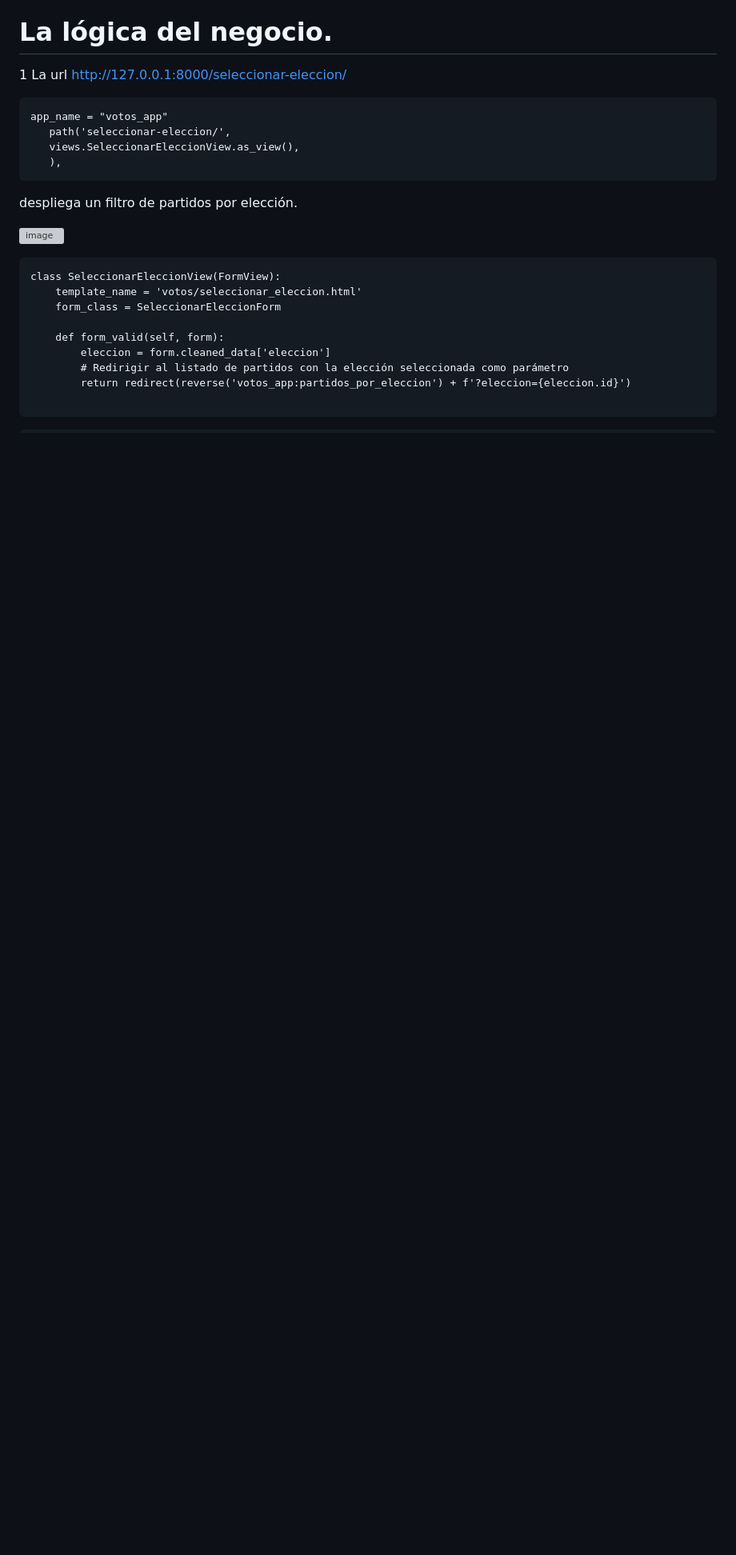
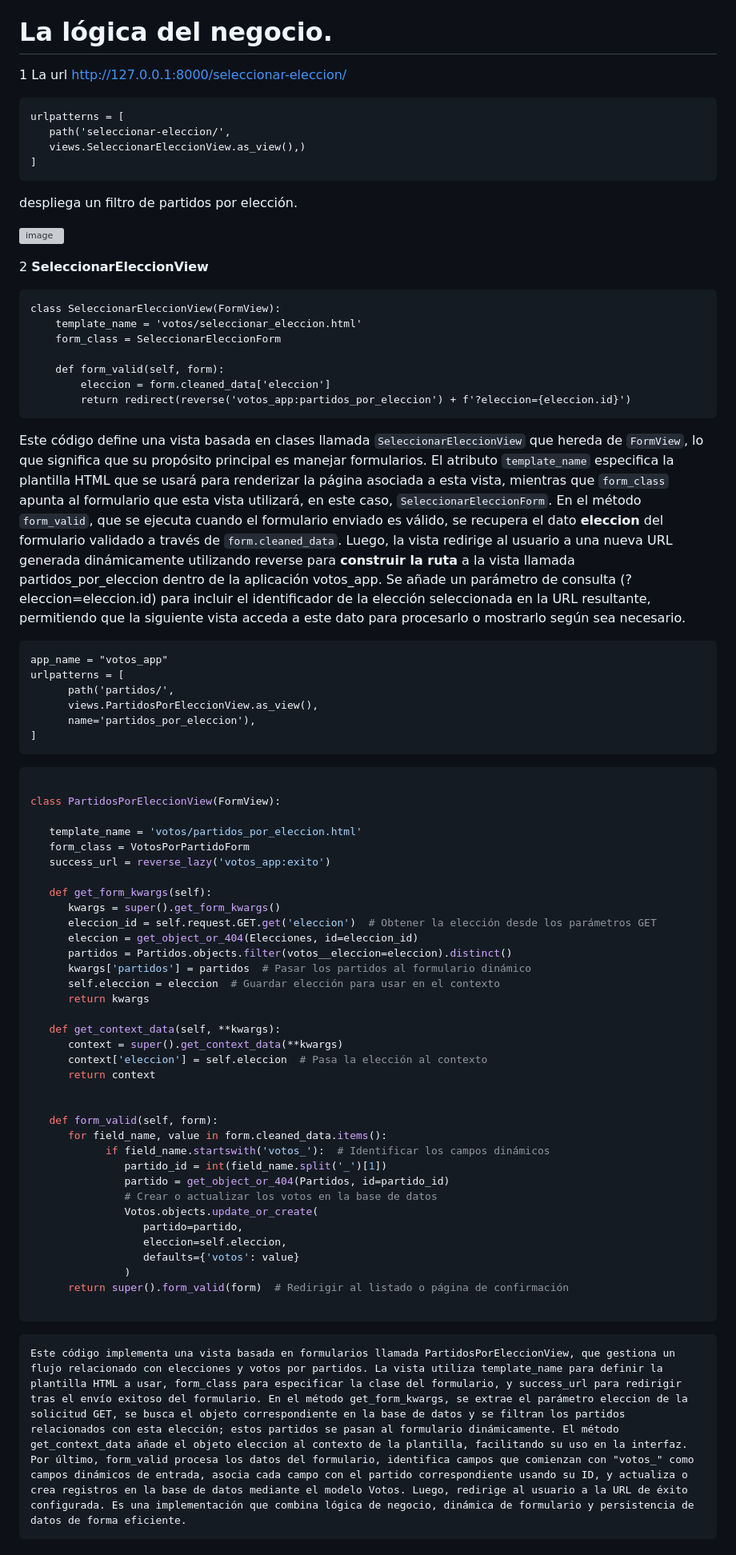
Before and after one commit to sociologo/dhont, a Markdown page: README.md, the part around the change printed below. Shown: that part at 80% size. GitHub-like rendering; blank space fills up the shorter version; grey boxes are pictures that could not be loaded.

````diff
--- a/README.md
+++ b/README.md
@@ -376,15 +376,17 @@ La clave es: 123456
 1 La url http://127.0.0.1:8000/seleccionar-eleccion/
 
 ```
-app_name = "votos_app"
+urlpatterns = [
    path('seleccionar-eleccion/',
-   views.SeleccionarEleccionView.as_view(),
-   ),
+   views.SeleccionarEleccionView.as_view(),)
+]
 ```
 
 despliega un filtro de partidos por elección.
 
 ![image](https://github.com/user-attachments/assets/e58a29b9-07ba-49cd-bc5d-efb5c76d752a)
+
+2 **SeleccionarEleccionView**
 
 ```
 class SeleccionarEleccionView(FormView):
@@ -393,9 +395,61 @@ class SeleccionarEleccionView(FormView):
 
     def form_valid(self, form):
         eleccion = form.cleaned_data['eleccion']
-        # Redirigir al listado de partidos con la elección seleccionada como parámetro
         return redirect(reverse('votos_app:partidos_por_eleccion') + f'?eleccion={eleccion.id}')
+```
 
+Este código define una vista basada en clases llamada `SeleccionarEleccionView` que hereda de `FormView`, lo que significa que su propósito principal es manejar formularios. El atributo `template_name` especifica la plantilla HTML que se usará para renderizar la página asociada a esta vista, mientras que `form_class` apunta al formulario que esta vista utilizará, en este caso, `SeleccionarEleccionForm`. En el método `form_valid`, que se ejecuta cuando el formulario enviado es válido, se recupera el dato **eleccion** del formulario validado a través de `form.cleaned_data`. Luego, la vista redirige al usuario a una nueva URL generada dinámicamente utilizando reverse para **construir la ruta** a la vista llamada partidos_por_eleccion dentro de la aplicación votos_app. Se añade un parámetro de consulta (?eleccion=eleccion.id) para incluir el identificador de la elección seleccionada en la URL resultante, permitiendo que la siguiente vista acceda a este dato para procesarlo o mostrarlo según sea necesario.
+
+
+```
+app_name = "votos_app"
+urlpatterns = [
+      path('partidos/',
+      views.PartidosPorEleccionView.as_view(),
+      name='partidos_por_eleccion'),
+]
+```
+
+```python
+
+class PartidosPorEleccionView(FormView):
+
+   template_name = 'votos/partidos_por_eleccion.html'
+   form_class = VotosPorPartidoForm
+   success_url = reverse_lazy('votos_app:exito')
+
+   def get_form_kwargs(self):
+      kwargs = super().get_form_kwargs()
+      eleccion_id = self.request.GET.get('eleccion')  # Obtener la elección desde los parámetros GET
+      eleccion = get_object_or_404(Elecciones, id=eleccion_id)
+      partidos = Partidos.objects.filter(votos__eleccion=eleccion).distinct()
+      kwargs['partidos'] = partidos  # Pasar los partidos al formulario dinámico
+      self.eleccion = eleccion  # Guardar elección para usar en el contexto
+      return kwargs
+
+   def get_context_data(self, **kwargs):
+      context = super().get_context_data(**kwargs)
+      context['eleccion'] = self.eleccion  # Pasa la elección al contexto
+      return context
+
+
+   def form_valid(self, form):
+      for field_name, value in form.cleaned_data.items():
+            if field_name.startswith('votos_'):  # Identificar los campos dinámicos
+               partido_id = int(field_name.split('_')[1])
+               partido = get_object_or_404(Partidos, id=partido_id)
+               # Crear o actualizar los votos en la base de datos
+               Votos.objects.update_or_create(
+                  partido=partido,
+                  eleccion=self.eleccion,
+                  defaults={'votos': value}
+               )
+      return super().form_valid(form)  # Redirigir al listado o página de confirmación
+
+```
+
+```
+Este código implementa una vista basada en formularios llamada PartidosPorEleccionView, que gestiona un flujo relacionado con elecciones y votos por partidos. La vista utiliza template_name para definir la plantilla HTML a usar, form_class para especificar la clase del formulario, y success_url para redirigir tras el envío exitoso del formulario. En el método get_form_kwargs, se extrae el parámetro eleccion de la solicitud GET, se busca el objeto correspondiente en la base de datos y se filtran los partidos relacionados con esta elección; estos partidos se pasan al formulario dinámicamente. El método get_context_data añade el objeto eleccion al contexto de la plantilla, facilitando su uso en la interfaz. Por último, form_valid procesa los datos del formulario, identifica campos que comienzan con "votos_" como campos dinámicos de entrada, asocia cada campo con el partido correspondiente usando su ID, y actualiza o crea registros en la base de datos mediante el modelo Votos. Luego, redirige al usuario a la URL de éxito configurada. Es una implementación que combina lógica de negocio, dinámica de formulario y persistencia de datos de forma eficiente.
 ```
 
 
````
Also changed, not shown: other parts of README.md (+12 -2 lines).
